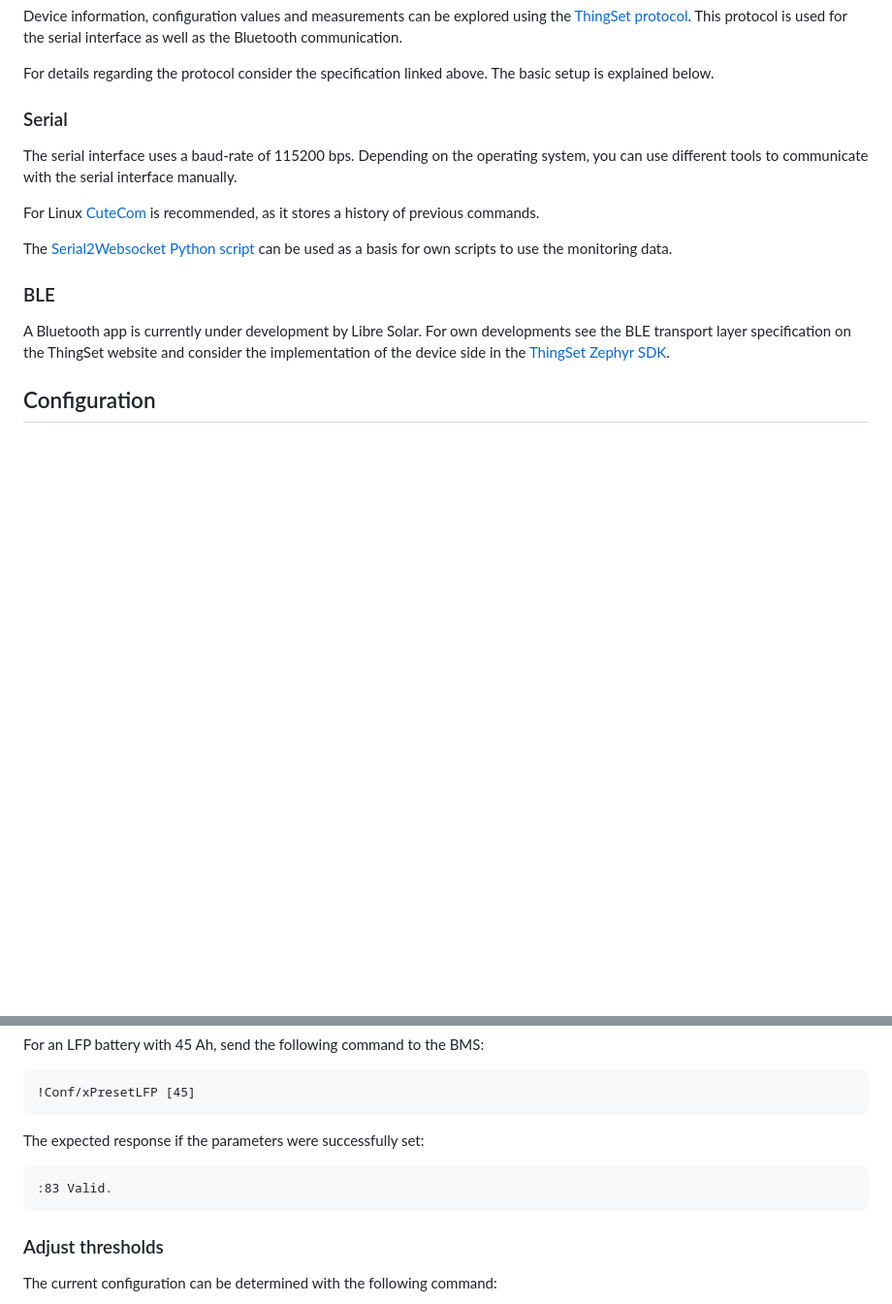
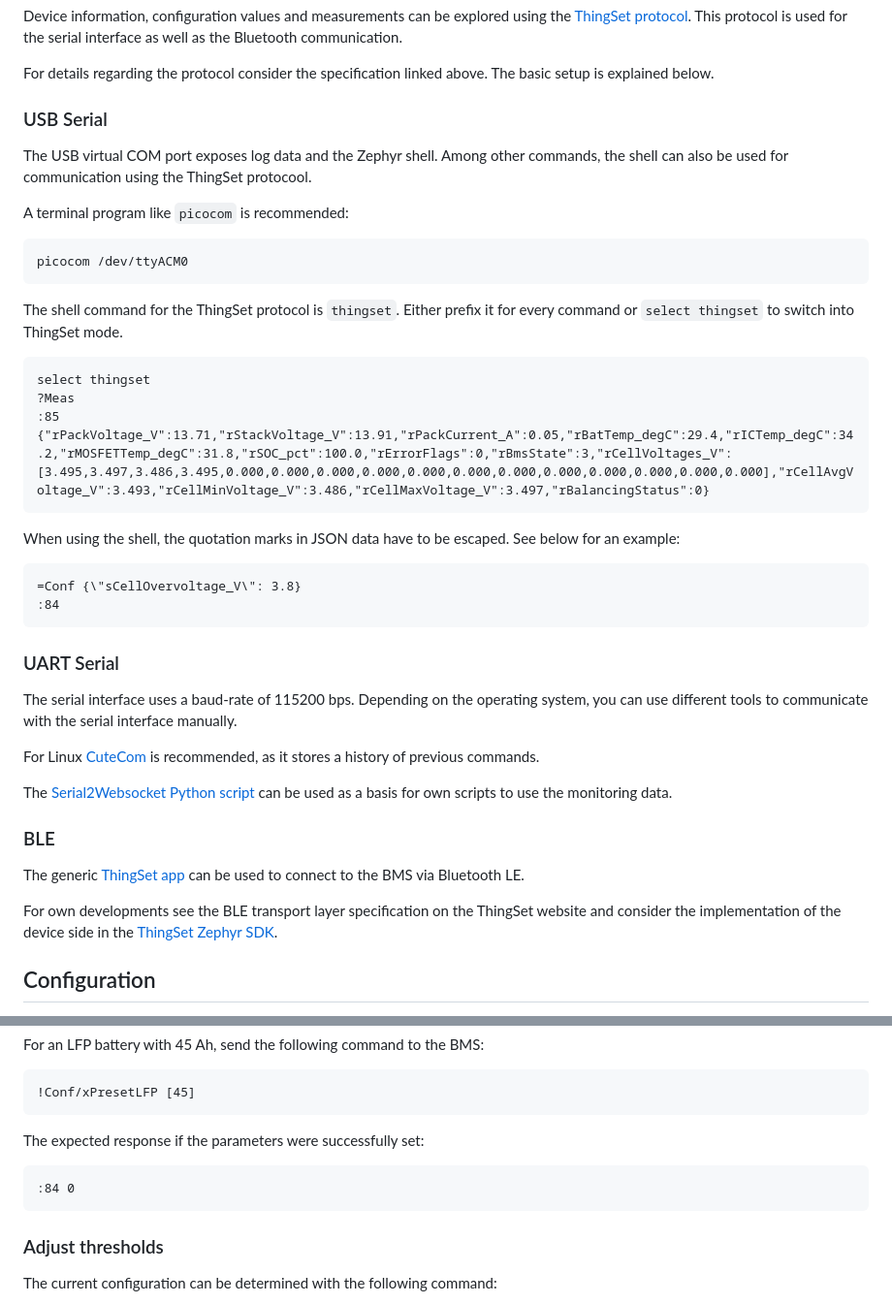
Before and after one commit to LibreSolar/bms-c1, a Markdown page: manual/5-operation.md, 2 parts joined by grey strips. Shown: that part at 97% size. Drawn GitHub-style; blank space fills up the shorter version.

Commit message:
Update docs for new firmware v23.1

````diff
--- a/manual/5-operation.md
+++ b/manual/5-operation.md
@@ -42,7 +42,32 @@ Device information, configuration values and measurements can be explored using
 
 For details regarding the protocol consider the specification linked above. The basic setup is explained below.
 
-### Serial
+### USB Serial
+
+The USB virtual COM port exposes log data and the Zephyr shell. Among other commands, the shell can also be used for communication using the ThingSet protocool.
+
+A terminal program like `picocom` is recommended:
+
+```
+picocom /dev/ttyACM0
+```
+
+The shell command for the ThingSet protocol is `thingset`. Either prefix it for every command or `select thingset` to switch into ThingSet mode.
+
+```
+select thingset
+?Meas
+:85 {"rPackVoltage_V":13.71,"rStackVoltage_V":13.91,"rPackCurrent_A":0.05,"rBatTemp_degC":29.4,"rICTemp_degC":34.2,"rMOSFETTemp_degC":31.8,"rSOC_pct":100.0,"rErrorFlags":0,"rBmsState":3,"rCellVoltages_V":[3.495,3.497,3.486,3.495,0.000,0.000,0.000,0.000,0.000,0.000,0.000,0.000,0.000,0.000,0.000,0.000],"rCellAvgVoltage_V":3.493,"rCellMinVoltage_V":3.486,"rCellMaxVoltage_V":3.497,"rBalancingStatus":0}
+```
+
+When using the shell, the quotation marks in JSON data have to be escaped. See below for an example:
+
+```
+=Conf {\"sCellOvervoltage_V\": 3.8}
+:84
+```
+
+### UART Serial
 
 The serial interface uses a baud-rate of 115200 bps. Depending on the operating system, you can use different tools to communicate with the serial interface manually.
 
@@ -52,7 +77,9 @@ The [Serial2Websocket Python script](https://github.com/ThingSet/thingset-serial
 
 ### BLE
 
-A Bluetooth app is currently under development by Libre Solar. For own developments see the BLE transport layer specification on the ThingSet website and consider the implementation of the device side in the [ThingSet Zephyr SDK](https://github.com/ThingSet/thingset-zephyr-sdk).
+The generic [ThingSet app](https://github.com/ThingSet/thingset-app) can be used to connect to the BMS via Bluetooth LE.
+
+For own developments see the BLE transport layer specification on the ThingSet website and consider the implementation of the device side in the [ThingSet Zephyr SDK](https://github.com/ThingSet/thingset-zephyr-sdk).
 
 ## Configuration
 
@@ -79,7 +106,7 @@ For an LFP battery with 45 Ah, send the following command to the BMS:
 The expected response if the parameters were successfully set:
 
 ```
-:83 Valid.
+:84 0
 ```
 
 ### Adjust thresholds
````
